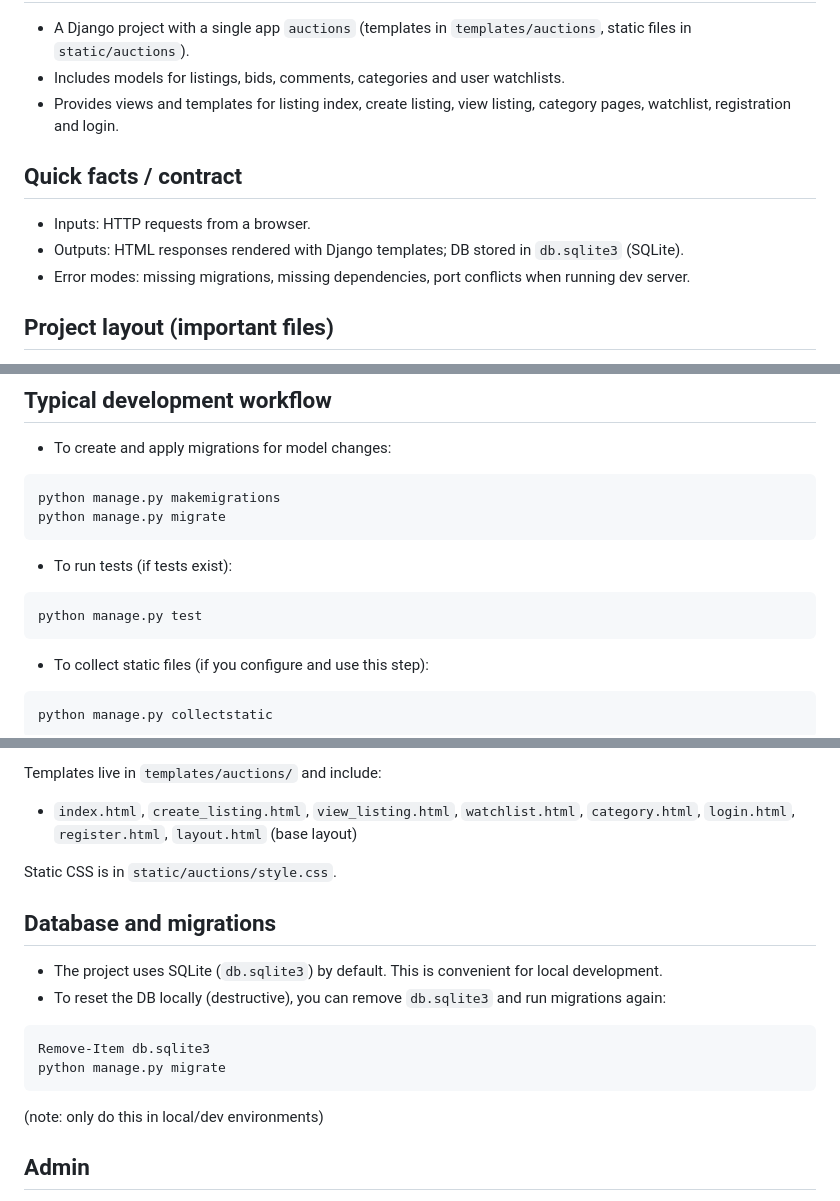
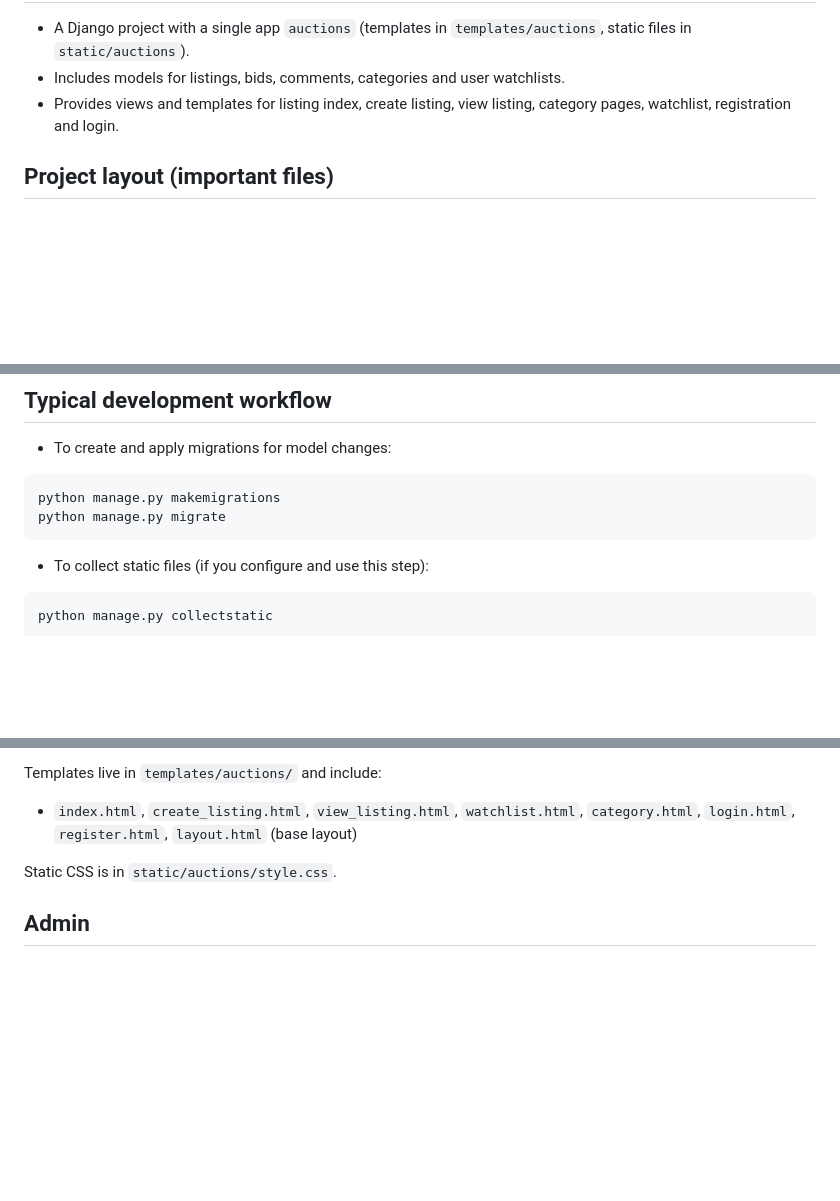
Before and after one commit to AgustinPalopoli/Django-Commerce-Auctions, a Markdown page: README.md, 3 parts joined by grey strips. GitHub-like rendering; blank space fills up the shorter version.

Commit message:
Simplify README by removing unnecessary sections
Removed sections on quick facts, requirements, and database management from README.

````diff
--- a/README.md
+++ b/README.md
@@ -10,12 +10,6 @@ This README explains how to set up and run the project, where to find the main p
 - Includes models for listings, bids, comments, categories and user watchlists.
 - Provides views and templates for listing index, create listing, view listing, category pages, watchlist, registration and login.
 
-## Quick facts / contract
-
-- Inputs: HTTP requests from a browser.
-- Outputs: HTML responses rendered with Django templates; DB stored in `db.sqlite3` (SQLite).
-- Error modes: missing migrations, missing dependencies, port conflicts when running dev server.
-
 ## Project layout (important files)
 
 - `manage.py` — Django management script (run server, migrations, tests).
@@ -76,12 +66,6 @@ python manage.py makemigrations
 python manage.py migrate
 ```
 
-- To run tests (if tests exist):
-
-```powershell
-python manage.py test
-```
-
 - To collect static files (if you configure and use this step):
 
 ```powershell
@@ -104,18 +88,6 @@ Templates live in `templates/auctions/` and include:
 
 Static CSS is in `static/auctions/style.css`.
 
-## Database and migrations
-
-- The project uses SQLite (`db.sqlite3`) by default. This is convenient for local development.
-- To reset the DB locally (destructive), you can remove `db.sqlite3` and run migrations again:
-
-```powershell
-Remove-Item db.sqlite3
-python manage.py migrate
-```
-
-(note: only do this in local/dev environments)
-
 ## Admin
 
 - The Django admin is available (by default) at `/admin/` once you create a superuser.
````
Also changed, not shown: other parts of README.md (+0 -4 lines).
